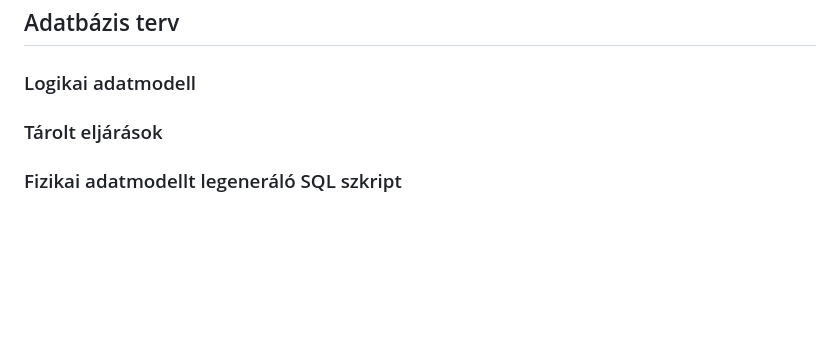
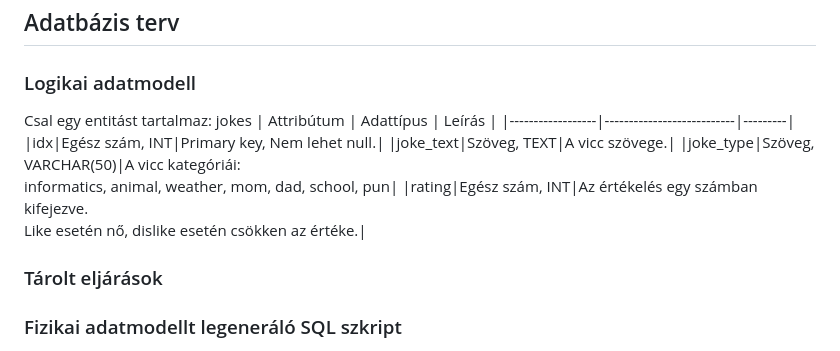
Before and after one commit to KKondor/2025-pfmtan-mini-project, a Markdown page: media/viccportal_rendszerterv.md, the part around the change. GitHub-like rendering; blank space fills up the shorter version.

Commit message:
Update viccportal_rendszerterv.md
adatbázis terv logikai adatmodell update

```diff
--- a/media/viccportal_rendszerterv.md
+++ b/media/viccportal_rendszerterv.md
@@ -222,7 +222,13 @@ A viccportál architektúrája tartalmaz alapvető **biztonsági mechanizmusokat
 ## Adatbázis terv
 
 ### Logikai adatmodell
-
+Csal egy entitást tartalmaz: jokes
+| Attribútum         | Adattípus      | Leírás |
+|------------------|---------------------------|---------|
+|idx|Egész szám, INT|Primary key, Nem lehet null.|
+|joke_text|Szöveg, TEXT|A vicc szövege.|
+|joke_type|Szöveg, VARCHAR(50)|A vicc kategóriái: <br>informatics, animal, weather, mom, dad, school, pun|
+|rating|Egész szám, INT|Az értékelés egy számban kifejezve. <br>Like esetén nő, dislike esetén csökken az értéke.|
 ### Tárolt eljárások
 
 ### Fizikai adatmodellt legeneráló SQL szkript
```
